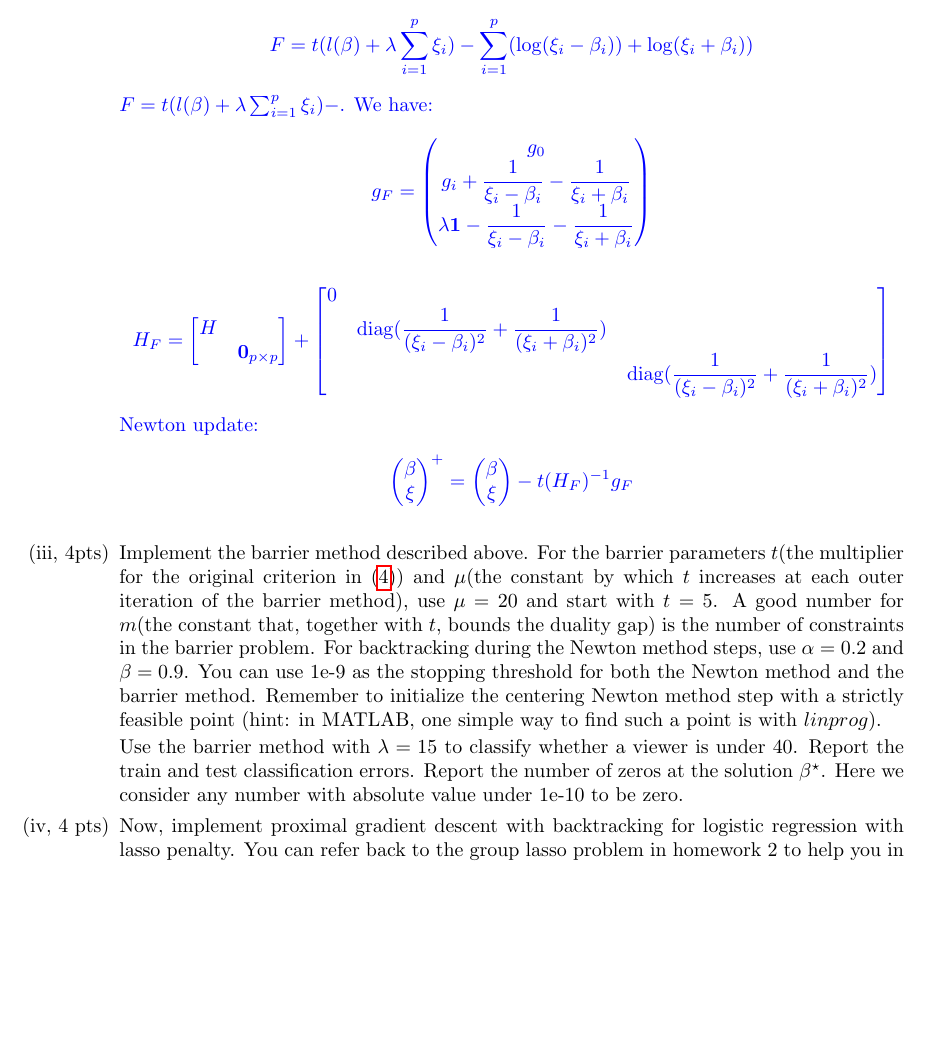
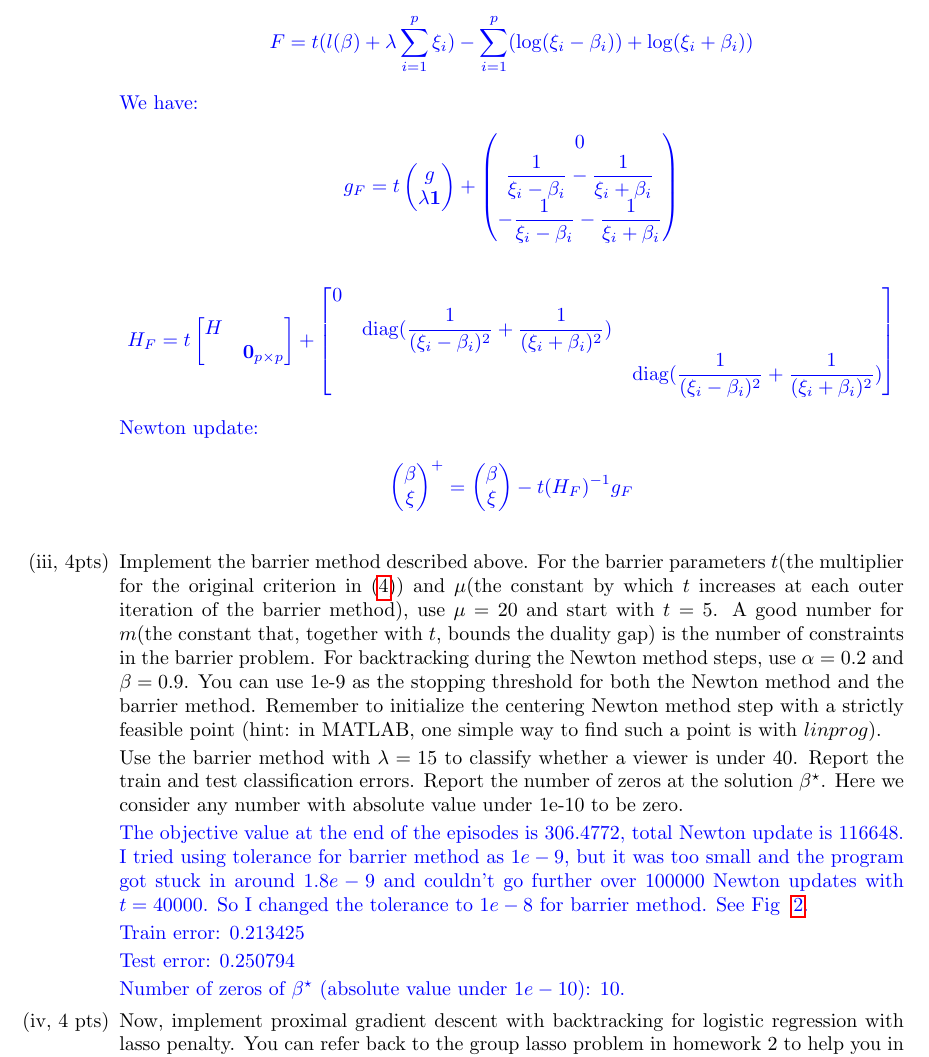
Before and after one commit to OliverLinc/10725hw4, a LaTeX document (main.tex): part of page 8 of 14 before the commit and part of page 8 of 15 after it, cut so that both start at the same text, the shorter picture padded with empty space. Compiled offline with pdfLaTeX.

Commit message:
waiting for iv.

```diff
--- a/main.tex
+++ b/main.tex
@@ -499,18 +499,23 @@ We model each $y_i|x_i$ with the probabilistic model
 
 	    Let the logrithmetic barrier objective function
 	    \[F=t(l(\beta) + \lambda\sum_{i=1}^p \xi_i)-\sum_{i=1}^p(\log(\xi_i-\beta_i))+\log(\xi_i+\beta_i))\]
-	    $F = t(l(\beta) + \lambda\sum_{i=1}^p \xi_i)-$. We have:
+	    We have:
 	    \begin{align*}
 	        g_F =
+	        t\begin{pmatrix}
+	        g \\
+	        \lambda \mathbf{1}
+	        \end{pmatrix}
+	        +
 	        \begin{pmatrix}
-	        g_0 \\
-	        g_i + \dfrac{1}{\xi_i-\beta_i} - \dfrac{1}{\xi_i+\beta_i}\\
-	        \lambda \mathbf{1} - \dfrac{1}{\xi_i-\beta_i} - \dfrac{1}{\xi_i+\beta_i}\\
+	        0 \\
+	        \dfrac{1}{\xi_i-\beta_i} - \dfrac{1}{\xi_i+\beta_i}\\
+	         - \dfrac{1}{\xi_i-\beta_i} - \dfrac{1}{\xi_i+\beta_i}\\
 	        \end{pmatrix}
 	    \end{align*}
 	    \begin{align*}
 	        H_F =
-	        \begin{bmatrix}
+	        t\begin{bmatrix}
 	        H &  \\
 	         & \mathbf{0}_{p\times p} \\
 	        \end{bmatrix}+
@@ -535,3 +540,13 @@ We model each $y_i|x_i$ with the probabilistic model
 	    \item[(iii, 4pts)] Implement the barrier method described above. For the barrier parameters $t$(the multiplier for the original criterion in \eqref{eq:penalty}) and $\mu$(the constant by which $t$ increases at each outer iteration of the barrier method), use $\mu=20$ and start with $t=5$. A good number for $m$(the constant that, together with $t$, bounds the duality gap) is the number of constraints in the barrier problem. For backtracking during the Newton method steps, use $\alpha=0.2$ and $\beta=0.9$. You can use 1e-9 as the stopping threshold for both the Newton method and the barrier method. Remember to initialize the centering Newton method step with a strictly feasible point (hint: in MATLAB, one simple way to find such a point is with $linprog$).
 
 	    Use the barrier method with $\lambda=15$ to classify whether a viewer is under $40$. Report the train and test classification errors. Report the number of zeros at the solution $\beta^{\star}$. Here we consider any number with absolute value under 1e-10 to be zero.
+
+	    {
+	    \color{blue}
+	    The objective value at the end of the episodes is 306.4772, total Newton update is 116648. I tried using tolerance for barrier method as $1e-9$, but it was too small and the program got stuck in around $1.8e-9$ and couldn't go further over 100000 Newton updates with $t=40000$. So I changed the tolerance to $1e-8$ for barrier method. See Fig ~\ref{fig:nll_barrier}.
+
+	    Train error: 0.213425
+
+	    Test error: 0.250794
+
+	    Number of zeros of $\beta^\star$ (absolute value under $1e-10$):  10.
@@ -538,3 +558,6 @@ We model each $y_i|x_i$ with the probabilistic model
+            \label{fig:nll_barrier}
+        \end{figure}
+	    }
 
 	    \item[(iv, 4 pts)] Now, implement proximal gradient descent with backtracking for logistic regression with lasso penalty. You can refer back to the group lasso problem in homework 2 to help you in your implementation.
 
```
Also changed, not shown: nll_newton.png (added), main.tex (5 more changed lines).
